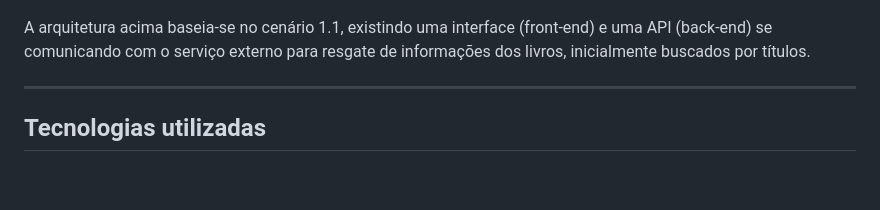
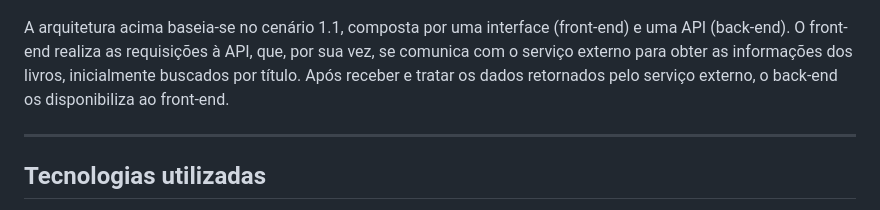
Before and after one commit to leticiarcc/estante-mvp-arquitetura-front, a Markdown page: README.md, the part around the change. Rendered like a GitHub page; blank space fills up the shorter version.

Commit message:
Revise README for improved clarity and details
Updated the README to enhance clarity on application architecture, technologies used, installation steps, and functionality.

```diff
--- a/README.md
+++ b/README.md
@@ -6,7 +6,7 @@ Frontend da aplicação **Estante Virtual**, desenvolvido para a disciplina *Arq
 
 ![Arquitetura do projeto Estante Virtual](mvparqv2.png)
 
-A arquitetura acima baseia-se no cenário 1.1, existindo uma interface (front-end) e uma API (back-end) se comunicando com o serviço externo para resgate de informações dos livros, inicialmente buscados por títulos.
+A arquitetura acima baseia-se no cenário 1.1, composta por uma interface (front-end) e uma API (back-end). O front-end realiza as requisições à API, que, por sua vez, se comunica com o serviço externo para obter as informações dos livros, inicialmente buscados por título. Após receber e tratar os dados retornados pelo serviço externo, o back-end os disponibiliza ao front-end.
 
 ---
 
```
